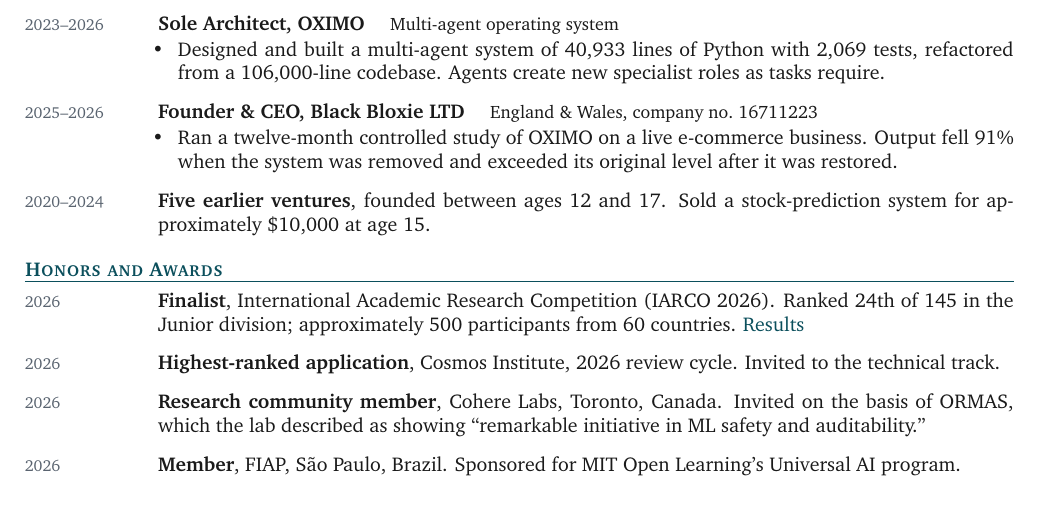
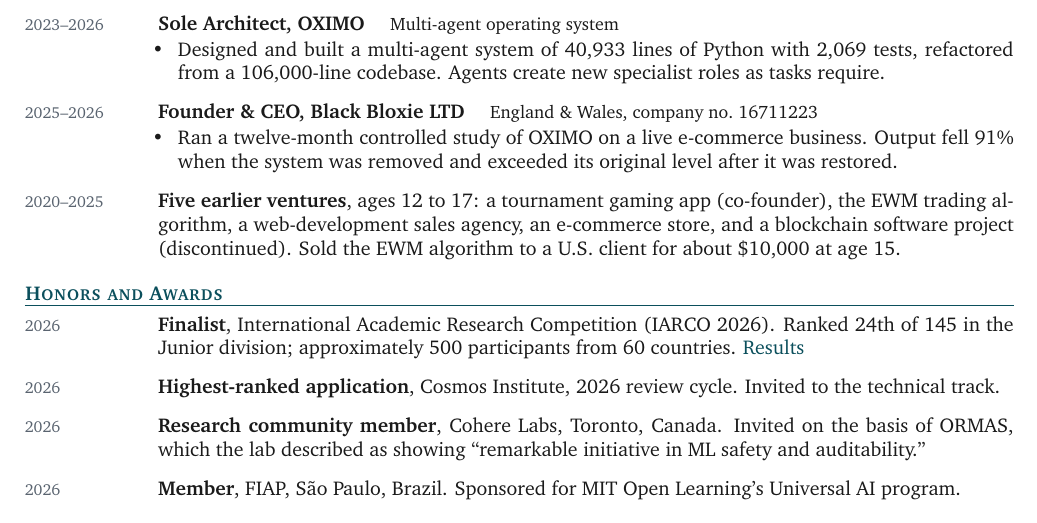
Before and after one commit to heeloxworld89/portfolio-site, a LaTeX CV (assets-source/cv/cv.tex): part of page 2 of 2, cut so that both start at the same text. Compiled offline with pdfLaTeX.

Commit message:
CV draft 6: name the five earlier ventures and the EWM algorithm sale
Co-Authored-By: Claude Opus 5.5 <noreply@anthropic.com>
Claude-Session: https://claude.ai/code/session_015oSi4TMhQiYc9fJc7JMsjK

```diff
--- a/assets-source/cv/cv.tex
+++ b/assets-source/cv/cv.tex
@@ -197,8 +197,8 @@
     \item Ran a twelve-month controlled study of OXIMO on a live e-commerce business. Output fell 91\% when the system was removed and exceeded its original level after it was restored.
   \end{bullets}
 }
-\cvitem{2020--2024}{%
-  \textbf{Five earlier ventures}, founded between ages 12 and 17. Sold a stock-prediction system for approximately \$10,000 at age 15.
+\cvitem{2020--2025}{%
+  \textbf{Five earlier ventures}, ages 12 to 17: a tournament gaming app (co-founder), the EWM trading algorithm, a web-development sales agency, an e-commerce store, and a blockchain software project (discontinued). Sold the EWM algorithm to a U.S. client for about \$10,000 at age 15.
 }{}
 
 % ============================================================
```
